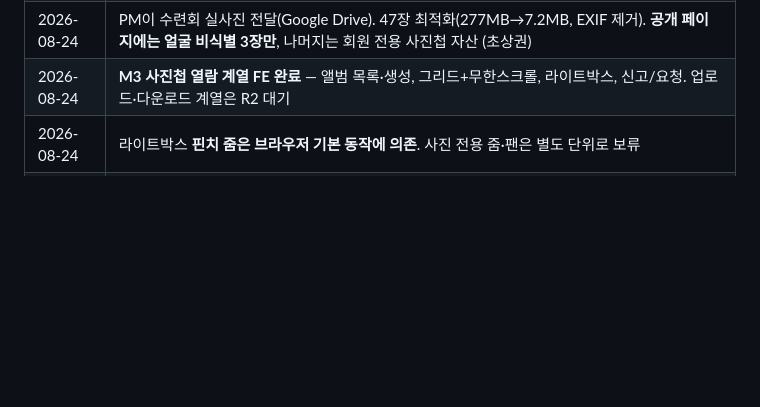
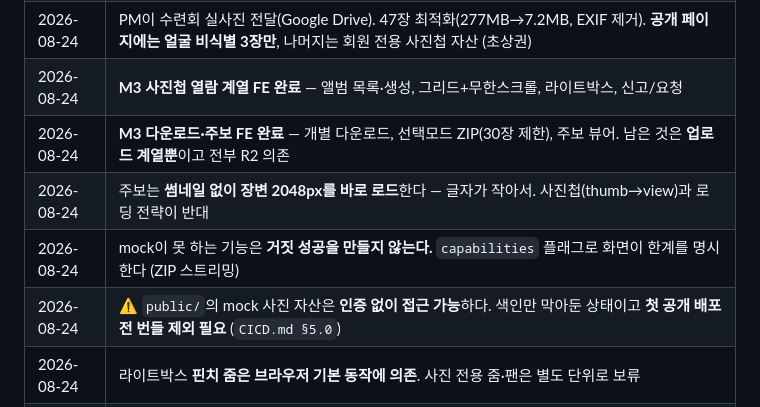
Before and after one commit to gbw11/light-homepage, a Markdown page: docs/WORKPLAN.md, the part around the change. Drawn GitHub-style; blank space fills up the shorter version.

```diff
--- a/docs/WORKPLAN.md
+++ b/docs/WORKPLAN.md
@@ -423,7 +423,11 @@ R2로 PUT 직접 전송               │ uploads:commit — COMMITTED + 용량
 | 2026-08-24 | **M2 FE 완료** — 인증·회원 기반 전체 (mock 기준). 401 자동 재시도 인터셉터만 미구현 |
 | 2026-08-24 | 기능 완료된 `feat/fe-*` 브랜치는 **머지 후 로컬·GitHub 양쪽에서 삭제**. GitHub 자동 삭제 옵션은 **끈 상태 유지** (영구 브랜치 삭제 사고 방지) — `INTEGRATION.md §6.7` |
 | 2026-08-24 | PM이 수련회 실사진 전달(Google Drive). 47장 최적화(277MB→7.2MB, EXIF 제거). **공개 페이지에는 얼굴 비식별 3장만**, 나머지는 회원 전용 사진첩 자산 (초상권) |
-| 2026-08-24 | **M3 사진첩 열람 계열 FE 완료** — 앨범 목록·생성, 그리드+무한스크롤, 라이트박스, 신고/요청. 업로드·다운로드 계열은 R2 대기 |
+| 2026-08-24 | **M3 사진첩 열람 계열 FE 완료** — 앨범 목록·생성, 그리드+무한스크롤, 라이트박스, 신고/요청 |
+| 2026-08-24 | **M3 다운로드·주보 FE 완료** — 개별 다운로드, 선택모드 ZIP(30장 제한), 주보 뷰어. 남은 것은 **업로드 계열뿐**이고 전부 R2 의존 |
+| 2026-08-24 | 주보는 **썸네일 없이 장변 2048px를 바로 로드**한다 — 글자가 작아서. 사진첩(thumb→view)과 로딩 전략이 반대 |
+| 2026-08-24 | mock이 못 하는 기능은 **거짓 성공을 만들지 않는다.** `capabilities` 플래그로 화면이 한계를 명시한다 (ZIP 스트리밍) |
+| 2026-08-24 | ⚠️ `public/`의 mock 사진 자산은 **인증 없이 접근 가능**하다. 색인만 막아둔 상태이고 **첫 공개 배포 전 번들 제외 필요** (`CICD.md §5.0`) |
 | 2026-08-24 | 라이트박스 **핀치 줌은 브라우저 기본 동작에 의존**. 사진 전용 줌·팬은 별도 단위로 보류 |
 | 2026-08-24 | **회원 전용 페이지는 서버 prefetch 금지.** 세션이 없어 실패하고, 성공하면 특정 사용자 데이터가 정적 HTML에 구워진다 |
 | 2026-08-24 | **CI에 `mock=0` 빌드 단계 추가.** mock 빌드만 검증하던 탓에 실제 배포 빌드가 깨진 것을 못 잡고 있었다 |
```
Also changed, not shown: docs/BACKEND_HANDOFF.md (+30 -0 lines), docs/SPEC_FUNCTIONAL.md (+15 -11 lines).
